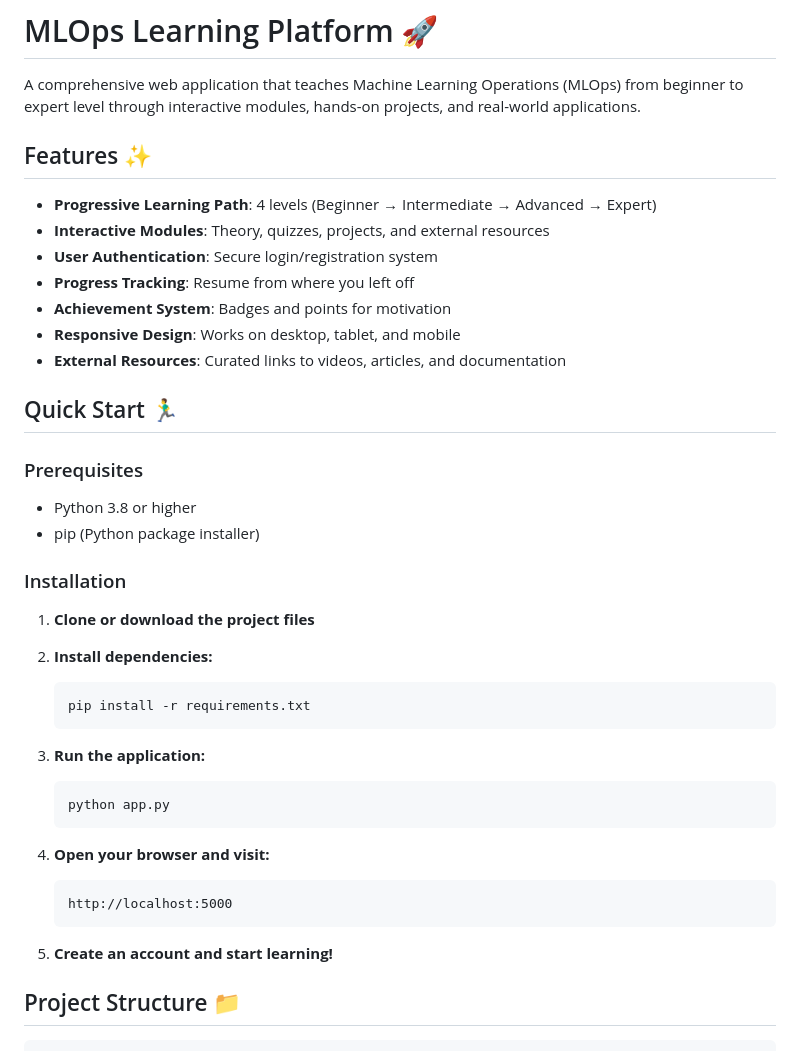
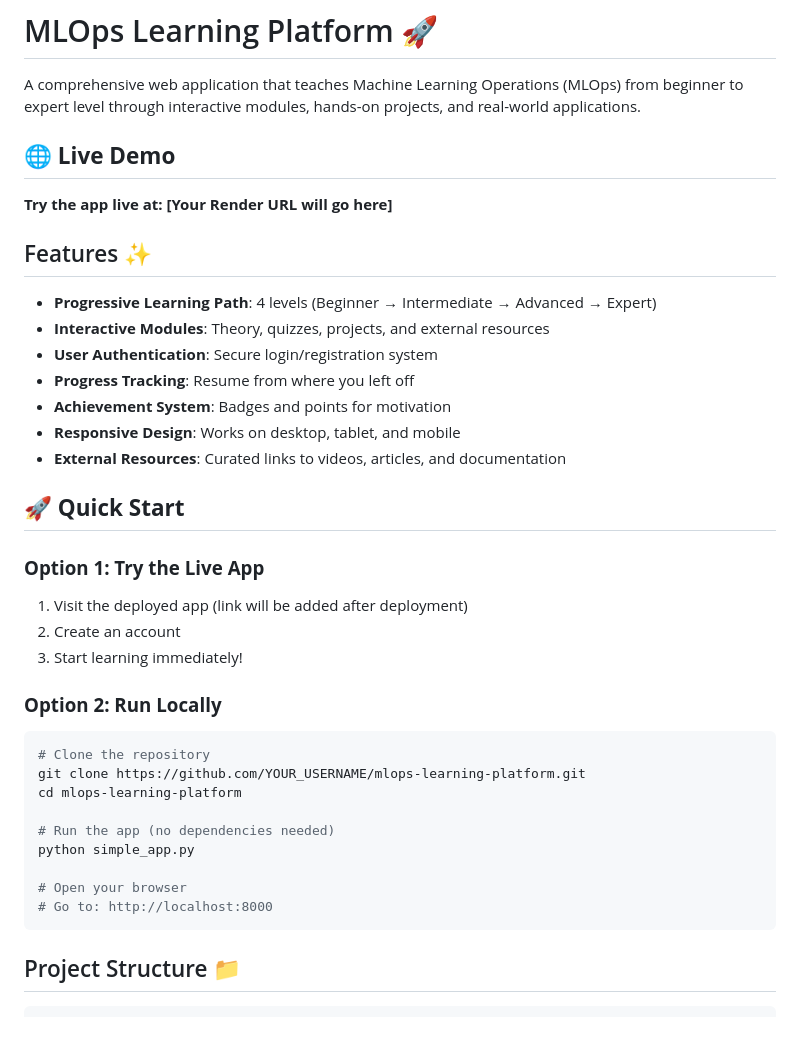
Before and after one commit to Abs-110/mlops-learning-platform, a Markdown page: README.md, the part around the change. Drawn GitHub-style.

Commit message:
Prepare for Render deployment - Add deployment guide and update README

````diff
--- a/README.md
+++ b/README.md
@@ -1,6 +1,9 @@
 # MLOps Learning Platform 🚀
 
 A comprehensive web application that teaches Machine Learning Operations (MLOps) from beginner to expert level through interactive modules, hands-on projects, and real-world applications.
+
+## 🌐 **Live Demo**
+**Try the app live at: [Your Render URL will go here]**
 
 ## Features ✨
 
@@ -12,32 +15,25 @@ A comprehensive web application that teaches Machine Learning Operations (MLOps)
 - **Responsive Design**: Works on desktop, tablet, and mobile
 - **External Resources**: Curated links to videos, articles, and documentation
 
-## Quick Start 🏃‍♂️
+## 🚀 **Quick Start**
 
-### Prerequisites
-- Python 3.8 or higher
-- pip (Python package installer)
+### **Option 1: Try the Live App**
+1. Visit the deployed app (link will be added after deployment)
+2. Create an account
+3. Start learning immediately!
 
-### Installation
+### **Option 2: Run Locally**
+```bash
+# Clone the repository
+git clone https://github.com/YOUR_USERNAME/mlops-learning-platform.git
+cd mlops-learning-platform
 
-1. **Clone or download the project files**
+# Run the app (no dependencies needed)
+python simple_app.py
 
-2. **Install dependencies:**
-   ```bash
-   pip install -r requirements.txt
-   ```
-
-3. **Run the application:**
-   ```bash
-   python app.py
-   ```
-
-4. **Open your browser and visit:**
-   ```
-   http://localhost:5000
-   ```
-
-5. **Create an account and start learning!**
+# Open your browser
+# Go to: http://localhost:8000
+```
 
 ## Project Structure 📁
 
````
Also changed, not shown: RENDER_DEPLOYMENT.md (added, +118 -0 lines).
